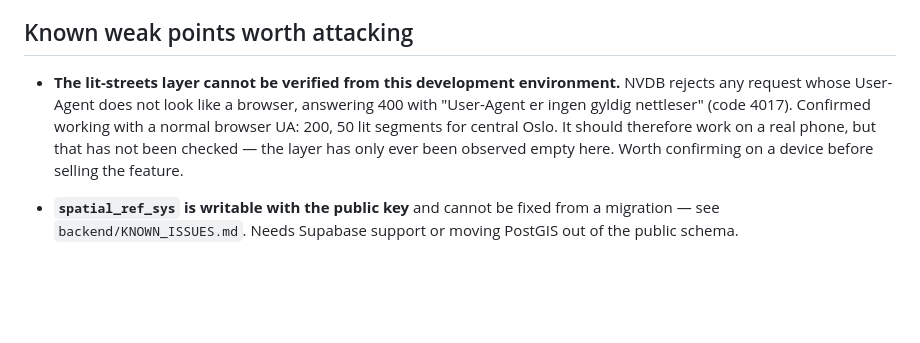
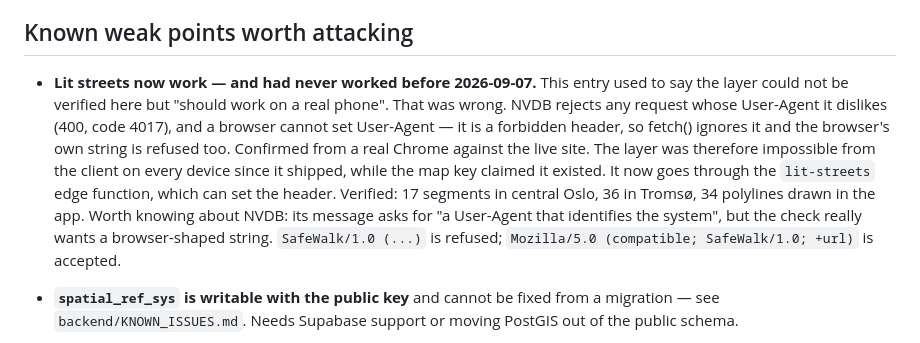
Before and after one commit to michaelsivertsennorge/SafeWalk, a Markdown page: ROADMAP.md, the part around the change. GitHub-like rendering; blank space fills up the shorter version.

Commit message:
Correct the lit-streets roadmap entry
It said the layer could not be verified here but should work on a real phone.
That was wrong in the way that matters: the layer could never have worked on
any device, and the entry was reassuring about a feature that was dead.

Co-Authored-By: Claude Opus 5 <noreply@anthropic.com>

```diff
--- a/ROADMAP.md
+++ b/ROADMAP.md
@@ -87,12 +87,17 @@ a control, and enlarging it would put a tap target over the map.
 
 ## Known weak points worth attacking
 
-- **The lit-streets layer cannot be verified from this development environment.** NVDB rejects any
-  request whose User-Agent does not look like a browser, answering 400 with "User-Agent er ingen
-  gyldig nettleser" (code 4017). Confirmed working with a normal browser UA: 200, 50 lit segments
-  for central Oslo. It should therefore work on a real phone, but that has not been checked — the
-  layer has only ever been observed empty here. Worth confirming on a device before selling the
-  feature.
+- **Lit streets now work — and had never worked before 2026-09-07.** This entry used to say the
+  layer could not be verified here but "should work on a real phone". That was wrong. NVDB rejects
+  any request whose User-Agent it dislikes (400, code 4017), and a browser cannot set User-Agent —
+  it is a forbidden header, so fetch() ignores it and the browser's own string is refused too.
+  Confirmed from a real Chrome against the live site. The layer was therefore impossible from the
+  client on every device since it shipped, while the map key claimed it existed.
+  It now goes through the `lit-streets` edge function, which can set the header. Verified: 17
+  segments in central Oslo, 36 in Tromsø, 34 polylines drawn in the app.
+  Worth knowing about NVDB: its message asks for "a User-Agent that identifies the system", but
+  the check really wants a browser-shaped string. `SafeWalk/1.0 (...)` is refused;
+  `Mozilla/5.0 (compatible; SafeWalk/1.0; +url)` is accepted.
 - **`spatial_ref_sys` is writable with the public key** and cannot be fixed from a migration — see
   `backend/KNOWN_ISSUES.md`. Needs Supabase support or moving PostGIS out of the public schema.
 
```
